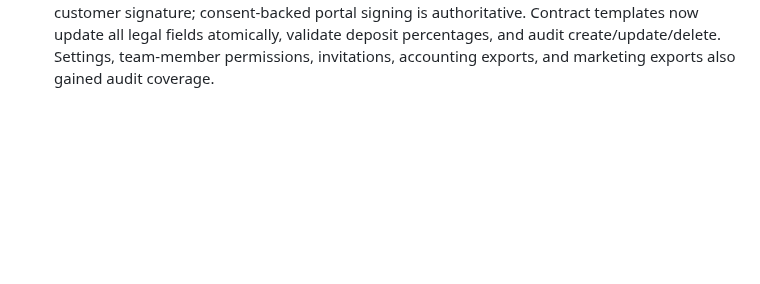
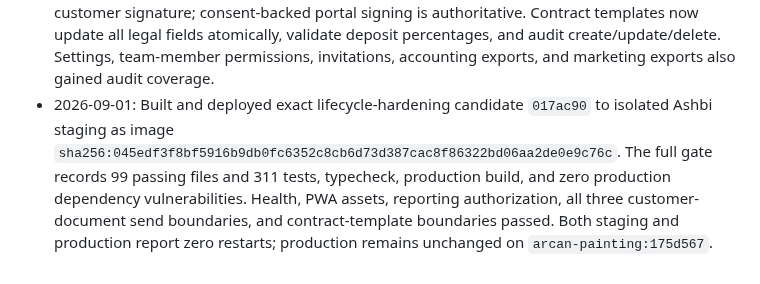
Before and after one commit to camster91/Arcan-Painting, a Markdown page: CONTRACTOR-OS-ROADMAP.md, the part around the change. GitHub-like rendering; blank space fills up the shorter version.

Commit message:
docs: record lifecycle hardening staging evidence

```diff
--- a/CONTRACTOR-OS-ROADMAP.md
+++ b/CONTRACTOR-OS-ROADMAP.md
@@ -318,3 +318,9 @@ operations, and real external communications require explicit action-time approv
   consent-backed portal signing is authoritative. Contract templates now update all legal fields
   atomically, validate deposit percentages, and audit create/update/delete. Settings, team-member
   permissions, invitations, accounting exports, and marketing exports also gained audit coverage.
+- 2026-09-01: Built and deployed exact lifecycle-hardening candidate `017ac90` to isolated Ashbi
+  staging as image `sha256:045edf3f8bf5916b9db0fc6352c8cb6d73d387cac8f86322bd06aa2de0e9c76c`.
+  The full gate records 99 passing files and 311 tests, typecheck, production build, and zero
+  production dependency vulnerabilities. Health, PWA assets, reporting authorization, all three
+  customer-document send boundaries, and contract-template boundaries passed. Both staging and
+  production report zero restarts; production remains unchanged on `arcan-painting:175d567`.
```
Also changed, not shown: STAGING-EVIDENCE.md (+10 -5 lines).
